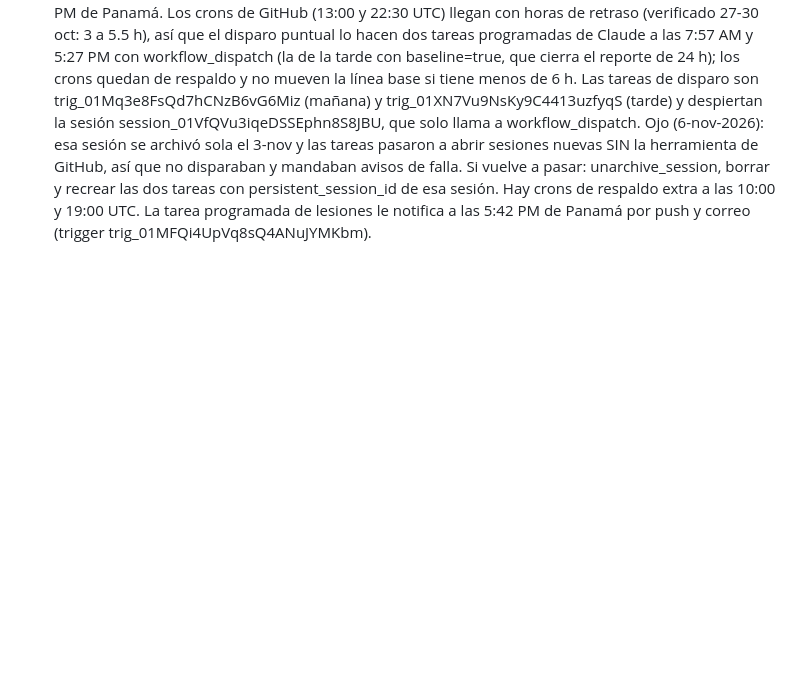
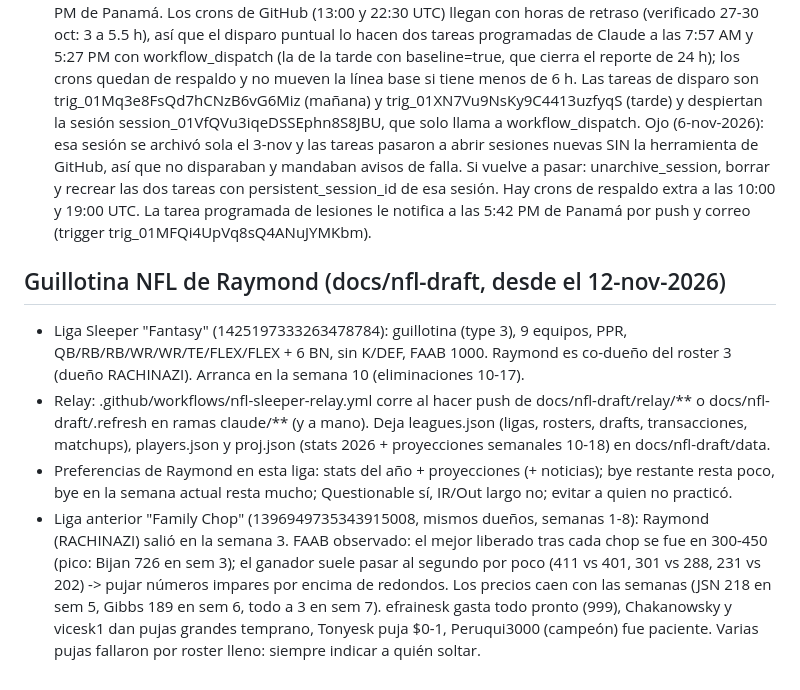
Before and after one commit to eskenazi2009/team-ranks, a Markdown page: CLAUDE.md, the part around the change. Rendered like a GitHub page; blank space fills up the shorter version.

Commit message:
docs: notas de la guillotina NFL de Raymond y su historial de FAAB
Co-Authored-By: Claude Opus 5.5 <noreply@anthropic.com>
Claude-Session: https://claude.ai/code/session_01VfQVu1W67n7P88jwPwZ4nL

```diff
--- a/CLAUDE.md
+++ b/CLAUDE.md
@@ -55,3 +55,19 @@
   de respaldo extra a las 10:00 y 19:00 UTC. La tarea programada de
   lesiones le notifica a las 5:42 PM de Panamá por push y correo
   (trigger trig_01MFQi4UpVq8sQ4ANuJYMKbm).
+
+## Guillotina NFL de Raymond (docs/nfl-draft, desde el 12-nov-2026)
+
+- Liga Sleeper "Fantasy" (1425197333263478784): guillotina (type 3), 9 equipos, PPR, QB/RB/RB/WR/WR/TE/FLEX/FLEX + 6 BN,
+  sin K/DEF, FAAB 1000. Raymond es co-dueño del roster 3 (dueño RACHINAZI). Arranca en la semana 10 (eliminaciones 10-17).
+- Relay: .github/workflows/nfl-sleeper-relay.yml corre al hacer push de docs/nfl-draft/relay/** o docs/nfl-draft/.refresh
+  en ramas claude/** (y a mano). Deja leagues.json (ligas, rosters, drafts, transacciones, matchups), players.json y
+  proj.json (stats 2026 + proyecciones semanales 10-18) en docs/nfl-draft/data.
+- Preferencias de Raymond en esta liga: stats del año + proyecciones (+ noticias); bye restante resta poco, bye en la
+  semana actual resta mucho; Questionable sí, IR/Out largo no; evitar a quien no practicó.
+- Liga anterior "Family Chop" (1396949735343915008, mismos dueños, semanas 1-8): Raymond (RACHINAZI) salió en la semana 3.
+  FAAB observado: el mejor liberado tras cada chop se fue en 300-450 (pico: Bijan 726 en sem 3); el ganador suele pasar
+  al segundo por poco (411 vs 401, 301 vs 288, 231 vs 202) -> pujar números impares por encima de redondos. Los precios
+  caen con las semanas (JSN 218 en sem 5, Gibbs 189 en sem 6, todo a 3 en sem 7). efrainesk gasta todo pronto (999),
+  Chakanowsky y vicesk1 dan pujas grandes temprano, Tonyesk puja $0-1, Peruqui3000 (campeón) fue paciente. Varias
+  pujas fallaron por roster lleno: siempre indicar a quién soltar.
```
